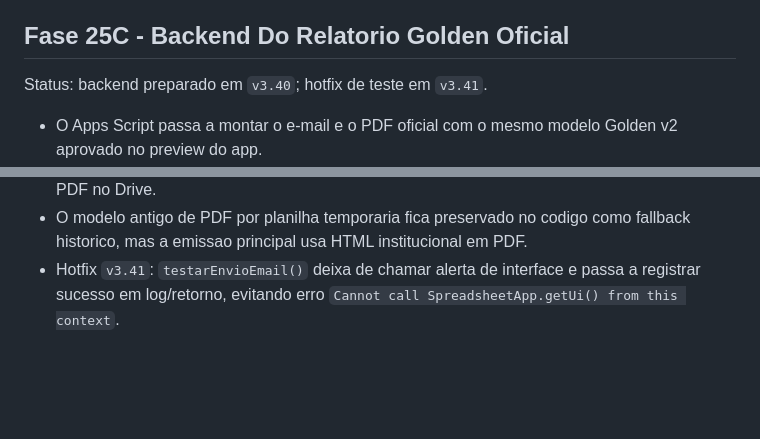
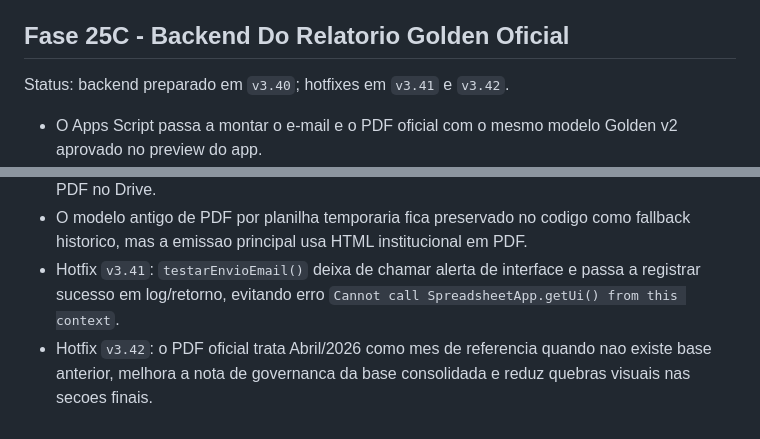
Before and after one commit to ribocg-a11y/zapclin, a Markdown page: ROADMAP_FASE23.md, 2 parts joined by grey strips. Rendered like a GitHub page; blank space fills up the shorter version.

```diff
--- a/ROADMAP_FASE23.md
+++ b/ROADMAP_FASE23.md
@@ -184,7 +184,7 @@ Status: concluida em `v4.25.0`.
 
 ## Fase 25C - Backend Do Relatorio Golden Oficial
 
-Status: backend preparado em `v3.40`; hotfix de teste em `v3.41`.
+Status: backend preparado em `v3.40`; hotfixes em `v3.41` e `v3.42`.
 
 - O Apps Script passa a montar o e-mail e o PDF oficial com o mesmo modelo Golden v2 aprovado no preview do app.
 - O PDF salvo em `ZapClin_Relatorios/ANO` agora inclui evolucao do negocio e nota de governanca quando houver base historica consolidada.
@@ -192,3 +192,4 @@ Status: backend preparado em `v3.40`; hotfix de teste em `v3.41`.
 - O teste manual continua em `testarEnvioEmail()`, enviando para o e-mail de teste e salvando PDF no Drive.
 - O modelo antigo de PDF por planilha temporaria fica preservado no codigo como fallback historico, mas a emissao principal usa HTML institucional em PDF.
 - Hotfix `v3.41`: `testarEnvioEmail()` deixa de chamar alerta de interface e passa a registrar sucesso em log/retorno, evitando erro `Cannot call SpreadsheetApp.getUi() from this context`.
+- Hotfix `v3.42`: o PDF oficial trata Abril/2026 como mes de referencia quando nao existe base anterior, melhora a nota de governanca da base consolidada e reduz quebras visuais nas secoes finais.
```
Also changed, not shown: README.md (+2 -2 lines).
